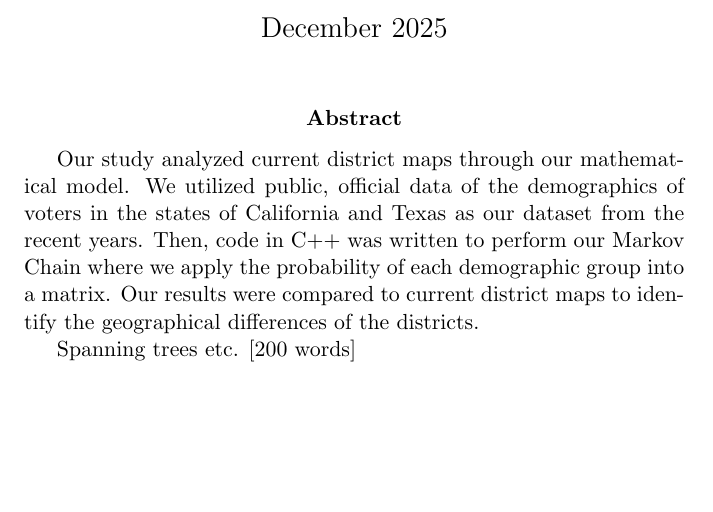
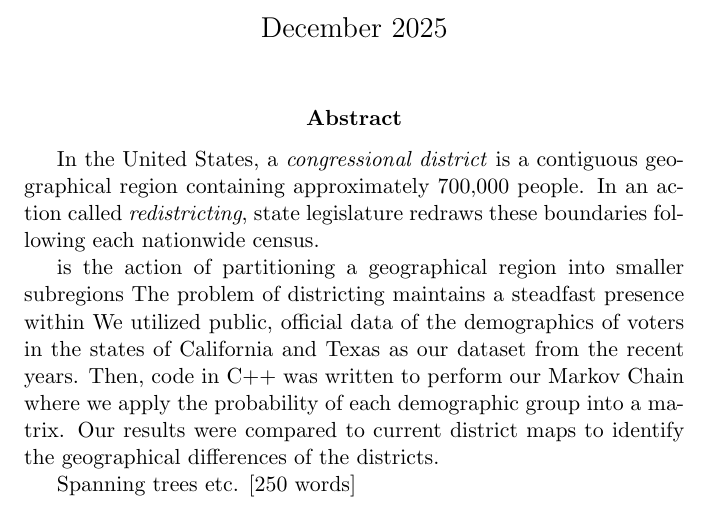
Before and after one commit to lambinsea/htcc_paper, a LaTeX paper (paper.tex): part of page 1 of 4, cut so that both start at the same text, the shorter picture padded with empty space. Compiled offline with pdfLaTeX.

Commit message:
update abstract

```diff
--- a/paper.tex
+++ b/paper.tex
@@ -7,9 +7,11 @@
 \begin{document}
   \maketitle
   \begin{abstract}
-    Our study analyzed current district maps through our mathematical model. We utilized public, official data of the demographics of voters in the states of California and Texas as our dataset from the recent years. Then, code in C++ was written to perform our Markov Chain where we apply the probability of each demographic group into a matrix. Our results were compared to current district maps to identify the geographical differences of the districts.
+      In the United States, a \textit{congressional district} is a contiguous geographical region containing approximately 700,000 people. In an action called \textit{redistricting}, state legislature redraws these boundaries following each nationwide census.
 
-    Spanning trees etc. [200 words]
+    is the action of partitioning a geographical region into smaller subregions The problem of districting maintains a steadfast presence within We utilized public, official data of the demographics of voters in the states of California and Texas as our dataset from the recent years. Then, code in C++ was written to perform our Markov Chain where we apply the probability of each demographic group into a matrix. Our results were compared to current district maps to identify the geographical differences of the districts.
+
+    Spanning trees etc. [250 words]
   \end{abstract}
 
   \include{sections/lit-review}
```
